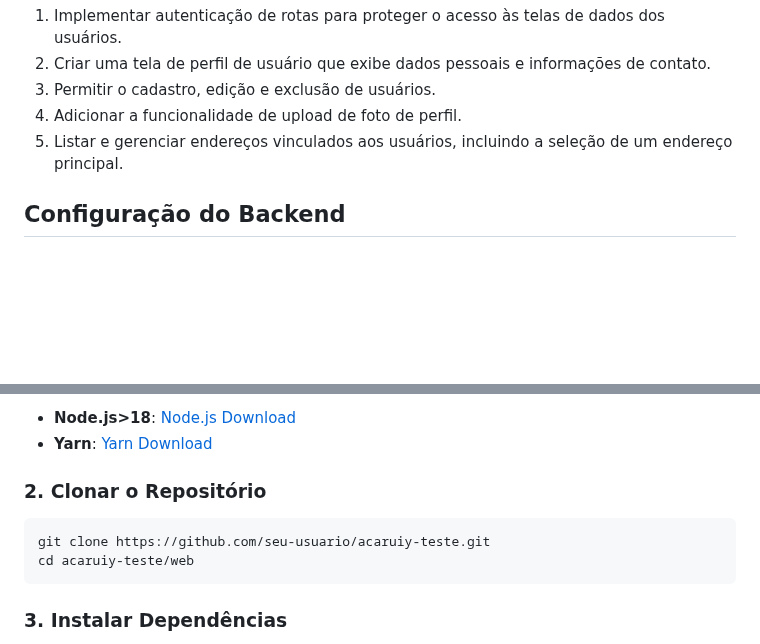
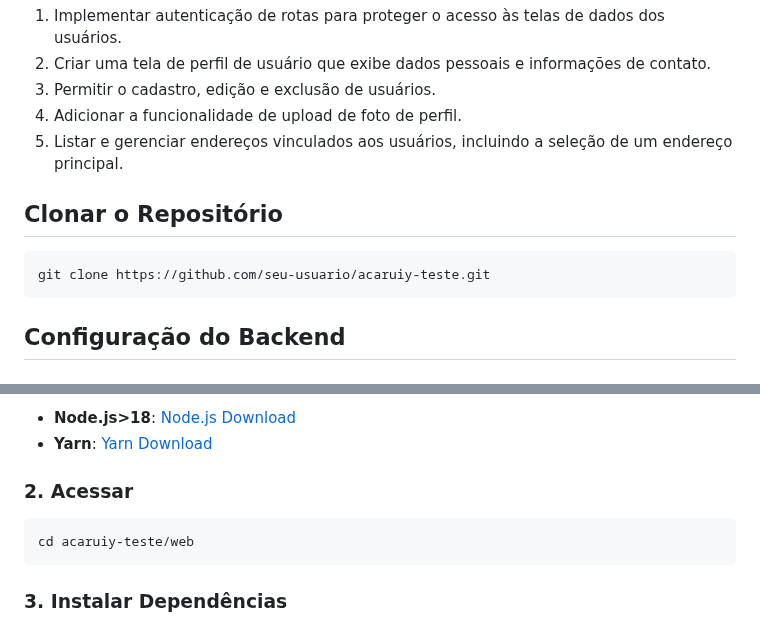
Before and after one commit to Nicolas-Moises/acaruiy-teste, a Markdown page: README.md, 2 parts joined by grey strips. GitHub-like rendering; blank space fills up the shorter version.

Commit message:
docs: change readme

````diff
--- a/README.md
+++ b/README.md
@@ -13,24 +13,12 @@ O projeto tem como objetivo:
 4. Adicionar a funcionalidade de upload de foto de perfil.
 5. Listar e gerenciar endereços vinculados aos usuários, incluindo a seleção de um endereço principal.
 
-<!-- ## ⚙️ Funcionalidades
 
-- **Autenticação de Usuário**:
-  - [x] Registro de usuário
-  - [x] Login utilizando cookies para autenticação
+## Clonar o Repositório
 
-- **Gerenciamento de Usuários**:
-  - [x] Tela inicial com listagem de usuários cadastrados
-  - [x] Paginação na listagem de usuários (5 itens por página)
-  - [x] Tela de cadastro de usuário
-  - [x] Visualização de detalhes de cada usuário
-  - [x] Edição de dados do usuário
-  - [x] Exclusão de usuários
-
-- **Gerenciamento de Endereços**:
-  - [x] Criação e gerenciamento de endereços vinculados aos usuários
-  - [x] Atribuição de um endereço como principal
-  - [x] Exibição de múltiplos endereços cadastrados -->
+```bash
+git clone https://github.com/seu-usuario/acaruiy-teste.git
+```
 
 ## Configuração do Backend
 
@@ -127,10 +115,9 @@ Certifique-se de ter as seguintes ferramentas instaladas:
 - **Node.js>18**: [Node.js Download](https://nodejs.org/)
 - **Yarn**: [Yarn Download](https://yarnpkg.com/)
 
-### 2. Clonar o Repositório
+### 2. Acessar
 
 ```bash
-git clone https://github.com/seu-usuario/acaruiy-teste.git
 cd acaruiy-teste/web
 ```
 
````
